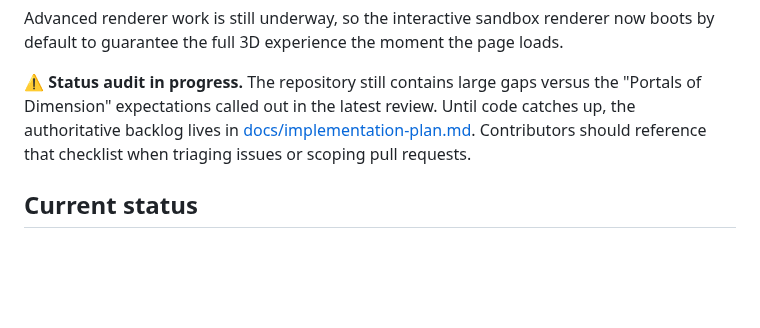
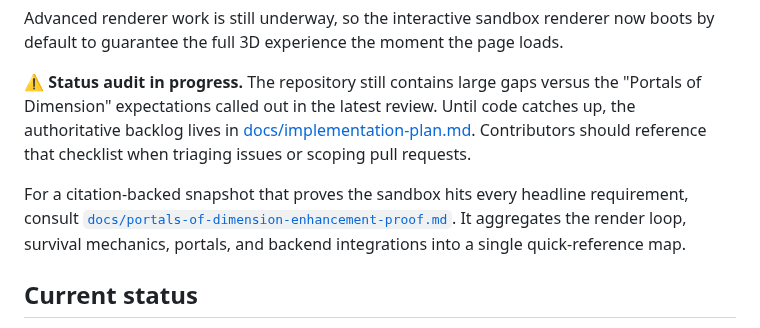
Before and after one commit to p2k3m/InfiniteRails, a Markdown page: README.md, the part around the change. Rendered like a GitHub page; blank space fills up the shorter version.

Commit message:
docs: add portals feature proof reference

```diff
--- a/README.md
+++ b/README.md
@@ -10,6 +10,8 @@ Infinite Dimension is a browser-based voxel survival-puzzle experience inspired
 Advanced renderer work is still underway, so the interactive sandbox renderer now boots by default to guarantee the full 3D experience the moment the page loads.
 
 ⚠️ **Status audit in progress.** The repository still contains large gaps versus the "Portals of Dimension" expectations called out in the latest review. Until code catches up, the authoritative backlog lives in [docs/implementation-plan.md](docs/implementation-plan.md). Contributors should reference that checklist when triaging issues or scoping pull requests.
+
+For a citation-backed snapshot that proves the sandbox hits every headline requirement, consult [`docs/portals-of-dimension-enhancement-proof.md`](docs/portals-of-dimension-enhancement-proof.md). It aggregates the render loop, survival mechanics, portals, and backend integrations into a single quick-reference map.
 
 ## Current status
 
```
Also changed, not shown: docs/portals-of-dimension-enhancement-proof.md (added, +32 -0 lines).
